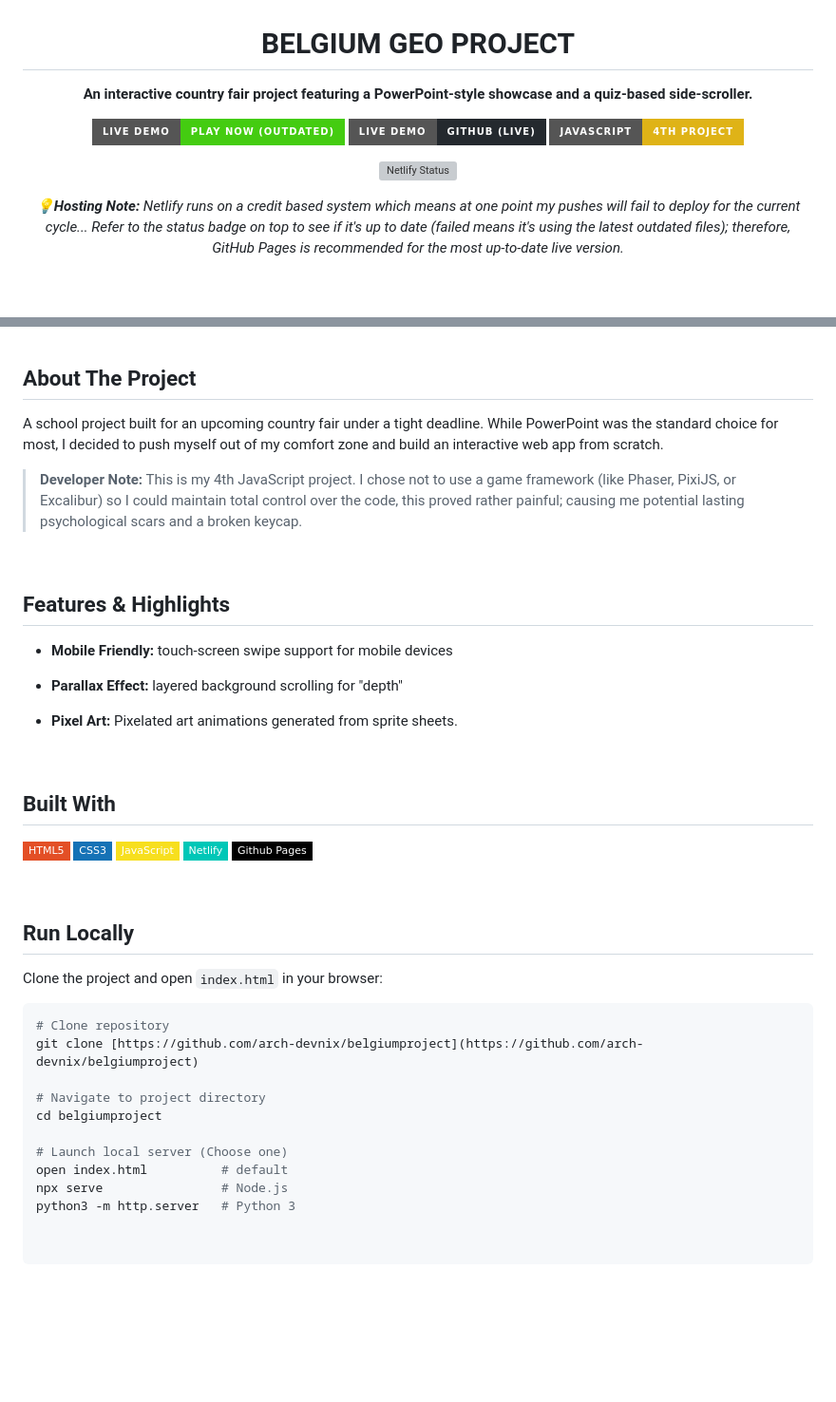
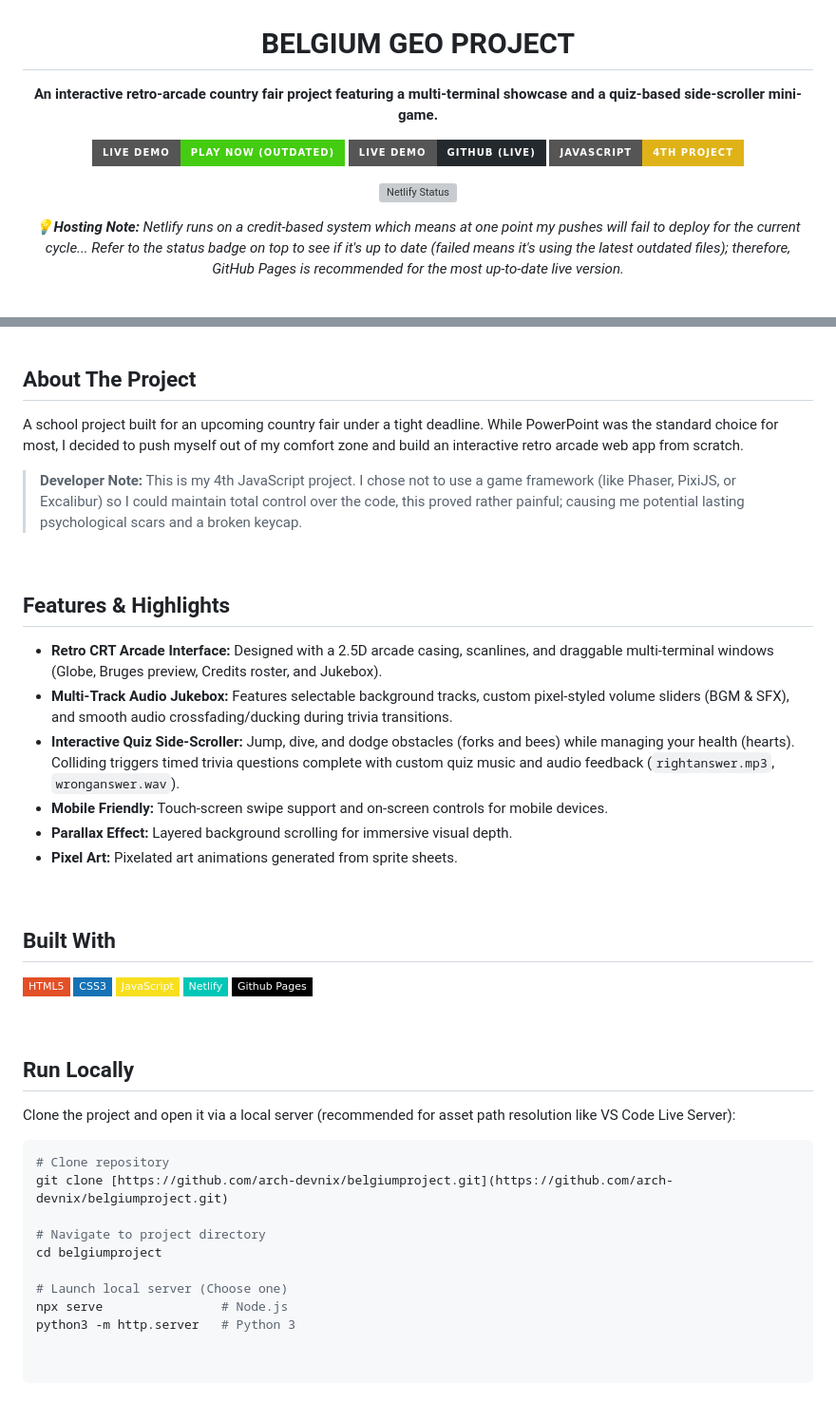
Before and after one commit to 6262745-spec/belgiumprojectschoolupd, a Markdown page: README.md, 2 parts joined by grey strips. Shown at 95% size. Drawn GitHub-style; badges without logos; blank space fills up the shorter version; grey boxes are pictures that could not be loaded.

Commit message:
Revise project details and features in README
Updated project description and features in README.md.

````diff
--- a/README.md
+++ b/README.md
@@ -3,7 +3,7 @@
   <h1>BELGIUM GEO PROJECT</h1>
 
   <p>
-    <b>An interactive country fair project featuring a PowerPoint-style showcase and a quiz-based side-scroller.</b>
+    <b>An interactive retro-arcade country fair project featuring a multi-terminal showcase and a quiz-based side-scroller mini-game.</b>
   </p>
   <p>
       <a href="https://belgian.netlify.app/"><img src="https://img.shields.io/badge/Live_Demo-Play_Now_(Outdated)-brightgreen?style=for-the-badge&logo=netlify" alt="Live Demo" /></a>
@@ -14,7 +14,7 @@
     <!-- Netlify Deploy Status Badge -->
     <a href="https://app.netlify.com/projects/belgian/deploys"><img src="https://api.netlify.com/api/v1/badges/2994bde2-9573-4afc-96f4-9fb4a2cd0e63/deploy-status" alt="Netlify Status" /></a>
   </p>
-  <p><em>💡<b>Hosting Note:</b> Netlify runs on a credit based system which means at one point my pushes will fail to deploy for the current cycle... Refer to the status badge on top to see if it's up to date (failed means it's using the latest outdated files); therefore, GitHub Pages is recommended for the most up-to-date live version.</em></p>
+  <p><em>💡<b>Hosting Note:</b> Netlify runs on a credit-based system which means at one point my pushes will fail to deploy for the current cycle... Refer to the status badge on top to see if it's up to date (failed means it's using the latest outdated files); therefore, GitHub Pages is recommended for the most up-to-date live version.</em></p>
   <br />
 
   <img src="previews/gamepre.png" width="100%" alt="Game in action, static" />
@@ -25,7 +25,7 @@
 
 ## About The Project
 
-A school project built for an upcoming country fair under a tight deadline. While PowerPoint was the standard choice for most, I decided to push myself out of my comfort zone and build an interactive web app from scratch.
+A school project built for an upcoming country fair under a tight deadline. While PowerPoint was the standard choice for most, I decided to push myself out of my comfort zone and build an interactive retro arcade web app from scratch.
 
 > **Developer Note:** This is my 4th JavaScript project. I chose not to use a game framework (like Phaser, PixiJS, or Excalibur) so I could maintain total control over the code, this proved rather painful; causing me potential lasting psychological scars and a broken keycap.
 
@@ -33,15 +33,12 @@ A school project built for an upcoming country fair under a tight deadline. Whil
 
 ## Features & Highlights
 
-- **Mobile Friendly:** touch-screen swipe support for mobile devices
-
-
-- **Parallax Effect:** layered background scrolling for "depth"
-
-
+- **Retro CRT Arcade Interface:** Designed with a 2.5D arcade casing, scanlines, and draggable multi-terminal windows (Globe, Bruges preview, Credits roster, and Jukebox).
+- **Multi-Track Audio Jukebox:** Features selectable background tracks, custom pixel-styled volume sliders (BGM & SFX), and smooth audio crossfading/ducking during trivia transitions.
+- **Interactive Quiz Side-Scroller:** Jump, dive, and dodge obstacles (forks and bees) while managing your health (hearts). Colliding triggers timed trivia questions complete with custom quiz music and audio feedback (`rightanswer.mp3`, `wronganswer.wav`).
+- **Mobile Friendly:** Touch-screen swipe support and on-screen controls for mobile devices.
+- **Parallax Effect:** Layered background scrolling for immersive visual depth.
 - **Pixel Art:** Pixelated art animations generated from sprite sheets.
-
-
 
 <br />
 
@@ -59,16 +56,15 @@ A school project built for an upcoming country fair under a tight deadline. Whil
 
 ## Run Locally
 
-Clone the project and open `index.html` in your browser:
+Clone the project and open it via a local server (recommended for asset path resolution like VS Code Live Server):
 
 ```bash
 # Clone repository
-git clone [https://github.com/arch-devnix/belgiumproject](https://github.com/arch-devnix/belgiumproject)
+git clone [https://github.com/arch-devnix/belgiumproject.git](https://github.com/arch-devnix/belgiumproject.git)
 
 # Navigate to project directory
 cd belgiumproject
 
 # Launch local server (Choose one)
-open index.html          # default
 npx serve                # Node.js
 python3 -m http.server   # Python 3
````
